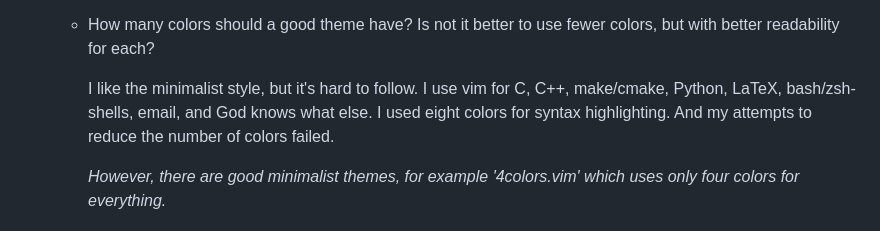
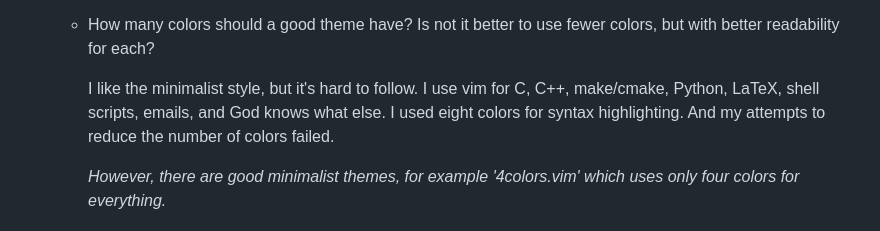
Before and after one commit to nefedov-yury/new_paradox, a Markdown page: README.md, the part around the change. Drawn GitHub-style.

```diff
--- a/README.md
+++ b/README.md
@@ -107,8 +107,8 @@ https://github.com/vim/colorschemes/wiki/How-to-override-a-colorscheme%3F
      fewer colors, but with better readability for each?
 
      I like the minimalist style, but it's hard to follow.
-     I use vim for C, C++, make/cmake, Python, LaTeX, bash/zsh-shells,
-     email, and God knows what else. I used eight colors for syntax
+     I use vim for C, C++, make/cmake, Python, LaTeX, shell scripts,
+     emails, and God knows what else. I used eight colors for syntax
      highlighting. And my attempts to reduce the number of colors failed.
 
      _However, there are good minimalist themes, for example '4colors.vim'
```
